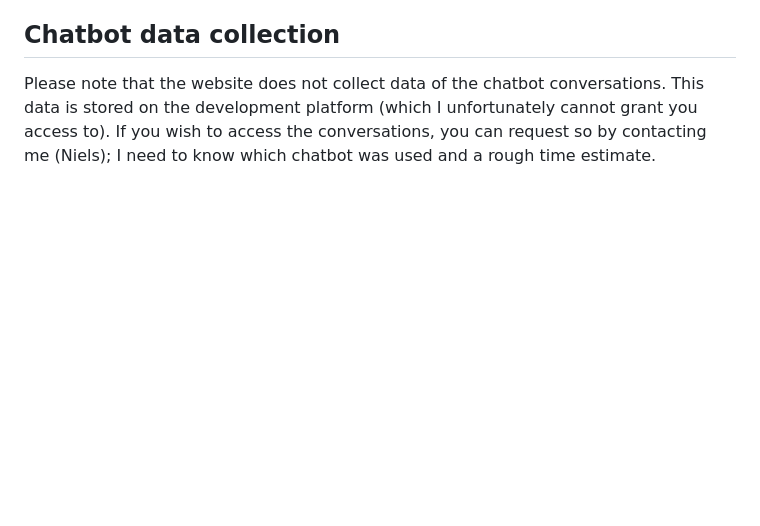
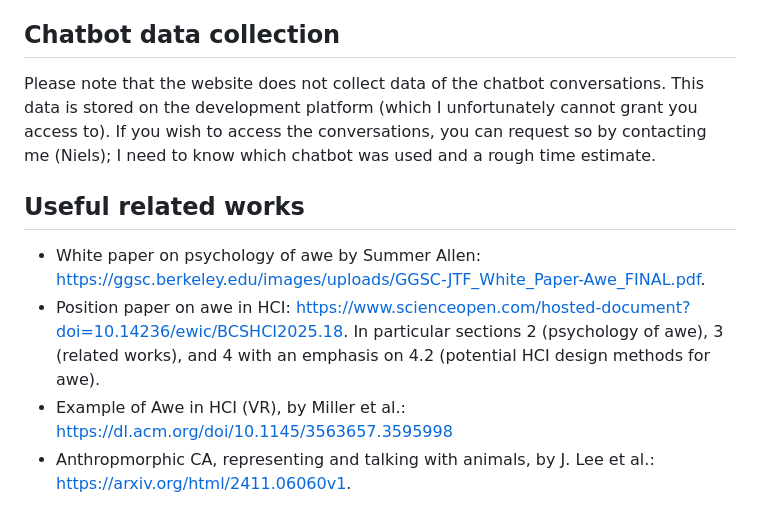
Before and after one commit to Niels-vv/ResearchMethodsAwe, a Markdown page: README.md, the part around the change. GitHub-like rendering; blank space fills up the shorter version.

Commit message:
Add useful related works to README
Added useful related works section with references.

```diff
--- a/README.md
+++ b/README.md
@@ -37,3 +37,9 @@ _coming soon_
 
 ## Chatbot data collection
 Please note that the website does not collect data of the chatbot conversations. This data is stored on the development platform (which I unfortunately cannot grant you access to). If you wish to access the conversations, you can request so by contacting me (Niels); I need to know which chatbot was used and a rough time estimate.
+
+## Useful related works
+- White paper on psychology of awe by Summer Allen: https://ggsc.berkeley.edu/images/uploads/GGSC-JTF_White_Paper-Awe_FINAL.pdf.
+- Position paper on awe in HCI: https://www.scienceopen.com/hosted-document?doi=10.14236/ewic/BCSHCI2025.18. In particular sections 2 (psychology of awe), 3 (related works), and 4 with an emphasis on 4.2 (potential HCI design methods for awe).
+- Example of Awe in HCI (VR), by Miller et al.: https://dl.acm.org/doi/10.1145/3563657.3595998
+- Anthropmorphic CA, representing and talking with animals, by J. Lee et al.: https://arxiv.org/html/2411.06060v1.
```
